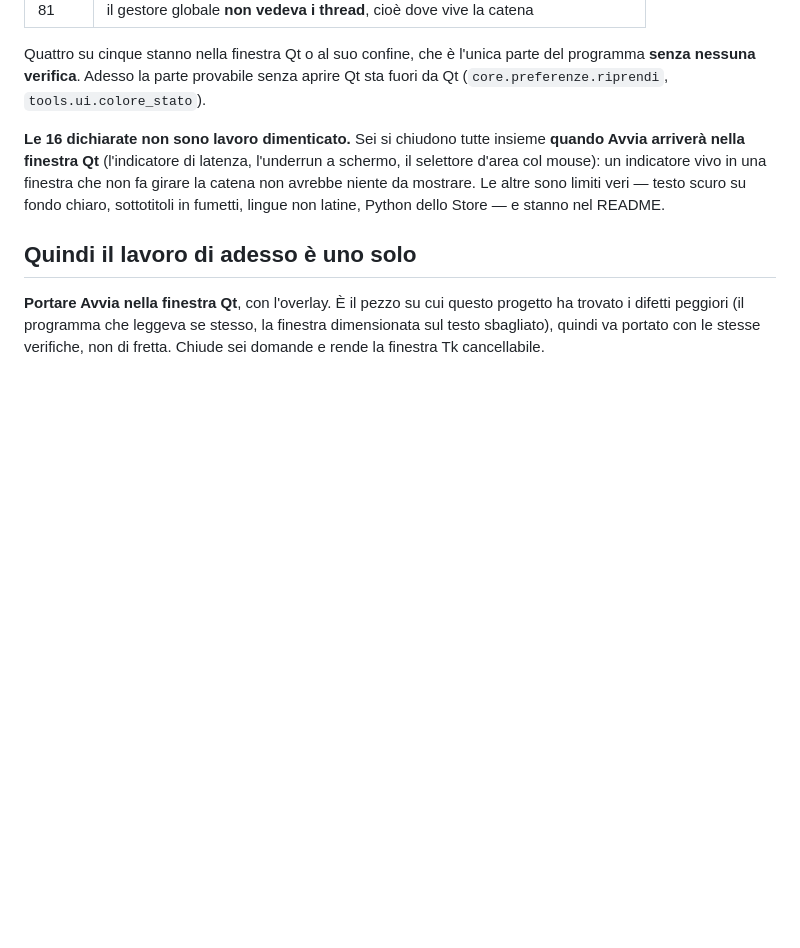
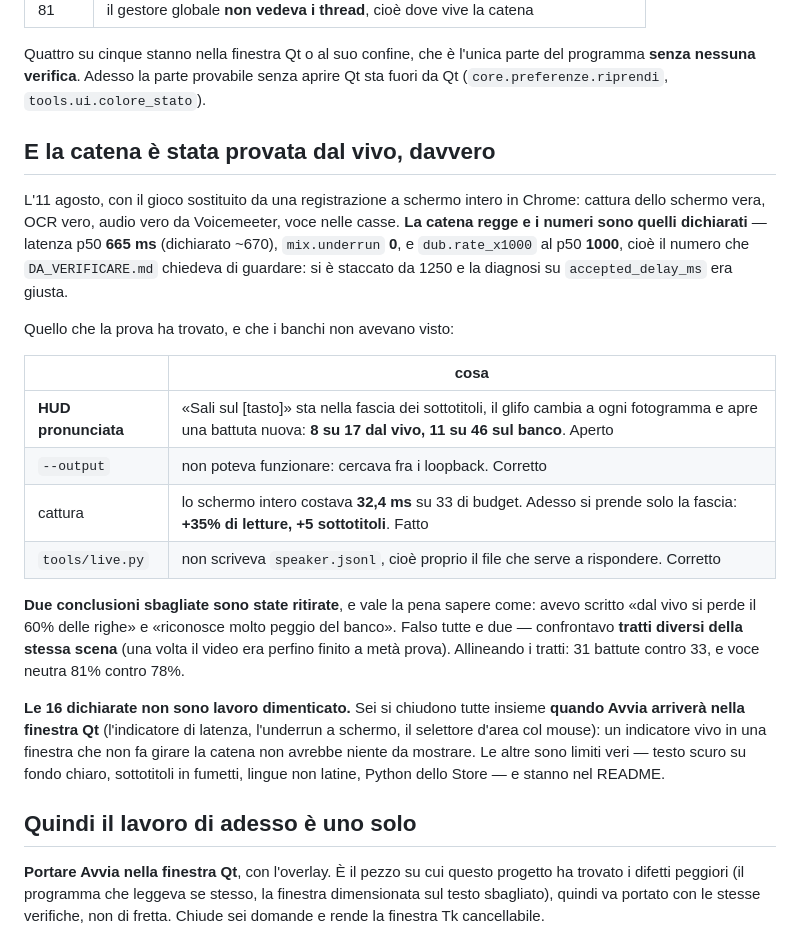
Before and after one commit to pigro141/livedub, a Markdown page: PROSSIMA_SESSIONE.md, the part around the change. Drawn GitHub-style; blank space fills up the shorter version.

Commit message:
Chi parla non va peggio dal vivo: andavo a guardare due scene diverse
La conclusione della prova precedente — «dal vivo la voce neutra sta al 73%
contro il 48% del banco» — e' **ritirata**. Il vivo copriva il tratto 0-70 s
della scena e il banco il 30-125: due materiali diversi. Sullo **stesso** tratto:

  dal vivo   30 anonime su 37   81%
  dal banco  28 anonime su 36   78%

Cioe' nessuna differenza. E' la seconda volta in una sessione che sbaglio cosi',
ed e' finita fra le regole di metodo: due passate della stessa scena non sono la
stessa scena se non sono lo stesso tratto.

**E non c'e' nemmeno una soglia da tarare**, che era il rimedio ovvio.
`tools/recluster --sweep` da' la stessa curva sui due registri (16 identita' da
0,45 in su, 12-13 con una battuta sola), e il caso nullo la chiude:

  soglia 0,30   impronte vere 7 identita'   **permutate 9**
  soglia 0,45   impronte vere 16            **permutate 16**

Un raggruppamento che le impronte permutate riproducono non e' un
raggruppamento. Abbassare la soglia darebbe un numero piu' bello e nessuna
informazione in piu' — quello che manca e' parlato: ritagli da 0,7 s di battute
da una riga, dove l'impronta non separa nessuno. E' la curva gia' scritta in
`CLAUDE.md`, vista da un'altra scena.

Resta scritto nel file quello che serve a chi riprende: **non e' un difetto del
vivo, ed e' una proprieta' della scena**, non una manopola dimenticata.

Suite: 1416/1416.

```diff
--- a/PROSSIMA_SESSIONE.md
+++ b/PROSSIMA_SESSIONE.md
@@ -62,6 +62,30 @@ difetti — le *correzioni* dei difetti, tutte consegnate con la suite verde:
 Quattro su cinque stanno nella finestra Qt o al suo confine, che è l'unica parte
 del programma **senza nessuna verifica**. Adesso la parte provabile senza aprire
 Qt sta fuori da Qt (`core.preferenze.riprendi`, `tools.ui.colore_stato`).
+
+## E la catena è stata provata dal vivo, davvero
+
+L'11 agosto, con il gioco sostituito da una registrazione a schermo intero in
+Chrome: cattura dello schermo vera, OCR vero, audio vero da Voicemeeter, voce nelle
+casse. **La catena regge e i numeri sono quelli dichiarati** — latenza p50
+**665 ms** (dichiarato ~670), `mix.underrun` **0**, e `dub.rate_x1000` al p50
+**1000**, cioè il numero che `DA_VERIFICARE.md` chiedeva di guardare: si è
+staccato da 1250 e la diagnosi su `accepted_delay_ms` era giusta.
+
+Quello che la prova ha trovato, e che i banchi non avevano visto:
+
+| | cosa |
+|---|---|
+| **HUD pronunciata** | «Sali sul \[tasto]» sta nella fascia dei sottotitoli, il glifo cambia a ogni fotogramma e apre una battuta nuova: **8 su 17 dal vivo, 11 su 46 sul banco**. Aperto |
+| `--output` | non poteva funzionare: cercava fra i loopback. Corretto |
+| cattura | lo schermo intero costava **32,4 ms** su 33 di budget. Adesso si prende solo la fascia: **+35% di letture, +5 sottotitoli**. Fatto |
+| `tools/live.py` | non scriveva `speaker.jsonl`, cioè proprio il file che serve a rispondere. Corretto |
+
+**Due conclusioni sbagliate sono state ritirate**, e vale la pena sapere come:
+avevo scritto «dal vivo si perde il 60% delle righe» e «riconosce molto peggio
+del banco». Falso tutte e due — confrontavo **tratti diversi della stessa scena**
+(una volta il video era perfino finito a metà prova). Allineando i tratti: 31
+battute contro 33, e voce neutra 81% contro 78%.
 
 **Le 16 dichiarate non sono lavoro dimenticato.** Sei si chiudono tutte insieme
 **quando Avvia arriverà nella finestra Qt** (l'indicatore di latenza, l'underrun
```
Also changed, not shown: CLAUDE.md (+12 -0 lines).
